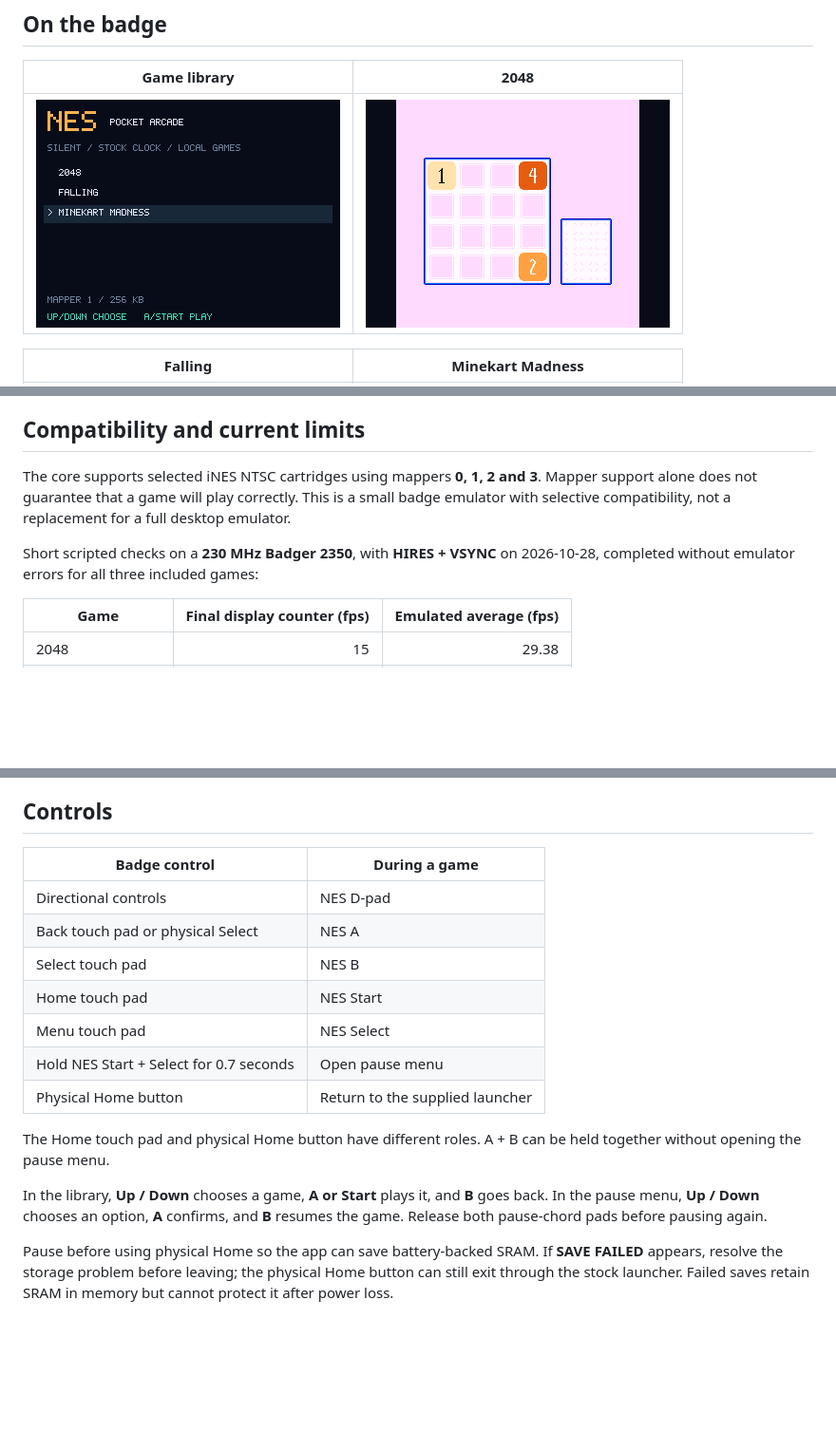
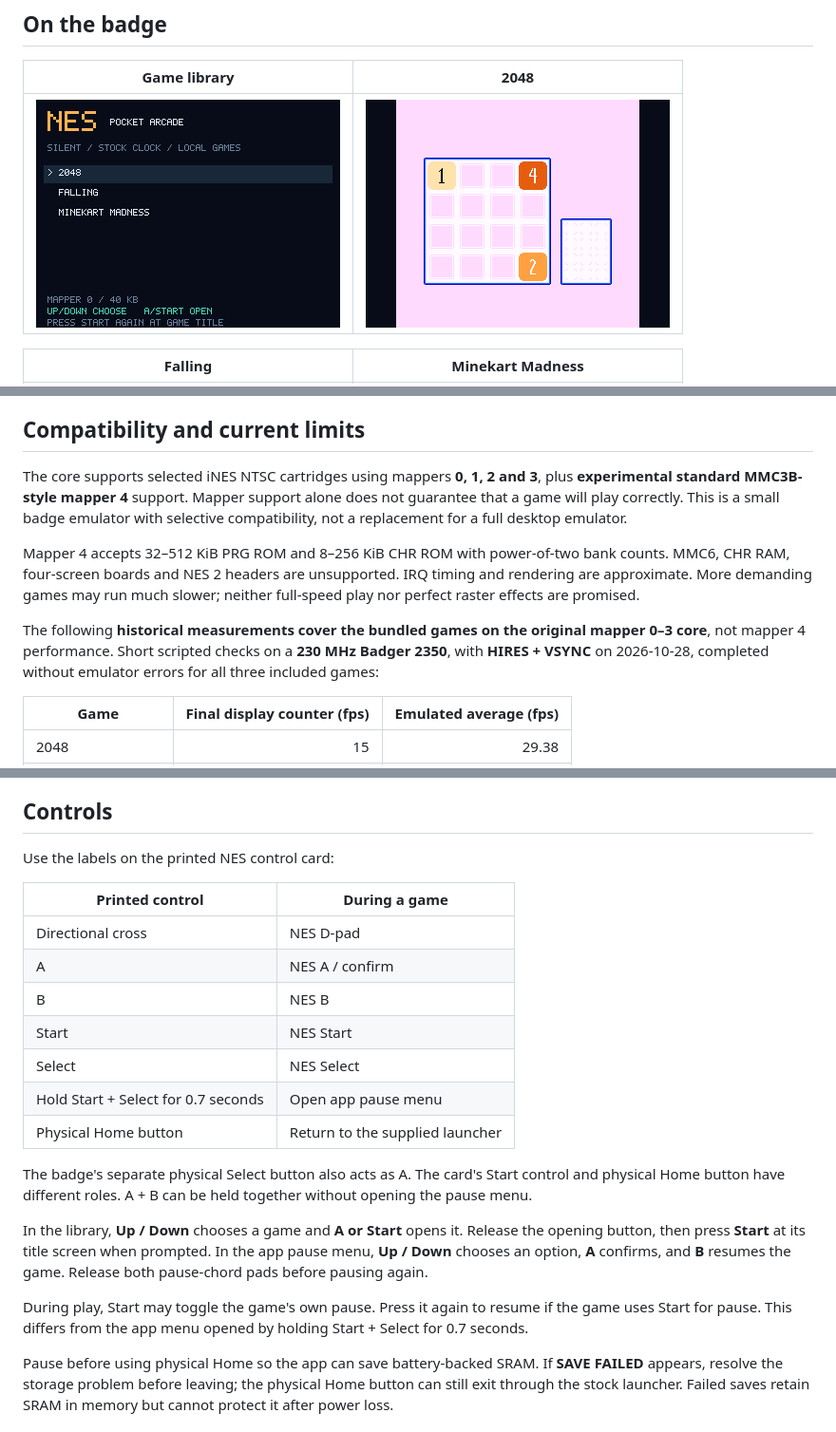
Before and after one commit to DChevrier1/GitHub-Universe-Badge-NES, a Markdown page: README.md, 3 parts joined by grey strips. Shown at 95% size. GitHub-like rendering; pictures changed too: screenshots/library.png; blank space fills up the shorter version.

Commit message:
Add experimental bounded MMC3 support and clarify game controls

```diff
--- a/README.md
+++ b/README.md
@@ -21,13 +21,21 @@ does not establish full-speed play or complete game compatibility.
 
 ## Compatibility and current limits
 
-The core supports selected iNES NTSC cartridges using mappers **0, 1, 2 and 3**.
+The core supports selected iNES NTSC cartridges using mappers **0, 1, 2 and 3**,
+plus **experimental standard MMC3B-style mapper 4** support.
 Mapper support alone does not guarantee that a game will play correctly. This is
 a small badge emulator with selective compatibility, not a replacement for a
 full desktop emulator.
 
-Short scripted checks on a **230 MHz Badger 2350**, with **HIRES + VSYNC** on
-2026-10-28, completed without emulator errors for all three included games:
+Mapper 4 accepts 32–512 KiB PRG ROM and 8–256 KiB CHR ROM with power-of-two
+bank counts. MMC6, CHR RAM, four-screen boards and NES 2 headers are unsupported.
+IRQ timing and rendering are approximate. More demanding games may run much
+slower; neither full-speed play nor perfect raster effects are promised.
+
+The following **historical measurements cover the bundled games on the original
+mapper 0–3 core**, not mapper 4 performance. Short scripted checks on a **230 MHz
+Badger 2350**, with **HIRES + VSYNC** on 2026-10-28, completed without emulator
+errors for all three included games:
 
 | Game | Final display counter (fps) | Emulated average (fps) |
 | --- | ---: | ---: |
@@ -136,22 +146,30 @@ source repositories and shared packages.
 
 ## Controls
 
-| Badge control | During a game |
+Use the labels on the printed NES control card:
+
+| Printed control | During a game |
 | --- | --- |
-| Directional controls | NES D-pad |
-| Back touch pad or physical Select | NES A |
-| Select touch pad | NES B |
-| Home touch pad | NES Start |
-| Menu touch pad | NES Select |
-| Hold NES Start + Select for 0.7 seconds | Open pause menu |
+| Directional cross | NES D-pad |
+| A | NES A / confirm |
+| B | NES B |
+| Start | NES Start |
+| Select | NES Select |
+| Hold Start + Select for 0.7 seconds | Open app pause menu |
 | Physical Home button | Return to the supplied launcher |
 
-The Home touch pad and physical Home button have different roles. A + B can be
-held together without opening the pause menu.
+The badge's separate physical Select button also acts as A. The card's Start
+control and physical Home button have different roles. A + B can be held together
+without opening the pause menu.
 
-In the library, **Up / Down** chooses a game, **A or Start** plays it, and **B**
-goes back. In the pause menu, **Up / Down** chooses an option, **A** confirms,
+In the library, **Up / Down** chooses a game and **A or Start** opens it. Release
+the opening button, then press **Start** at its title screen when prompted.
+In the app pause menu, **Up / Down** chooses an option, **A** confirms,
 and **B** resumes the game. Release both pause-chord pads before pausing again.
+
+During play, Start may toggle the game's own pause. Press it again to resume if
+the game uses Start for pause. This differs from the app menu opened by holding
+Start + Select for 0.7 seconds.
 
 Pause before using physical Home so the app can save battery-backed SRAM. If
 **SAVE FAILED** appears, resolve the storage problem before leaving; the physical
```
Also changed, not shown: other parts of README.md (+8 -2 lines), apps/nes/UPSTREAM.md (+12 -2 lines), 7 other files.
